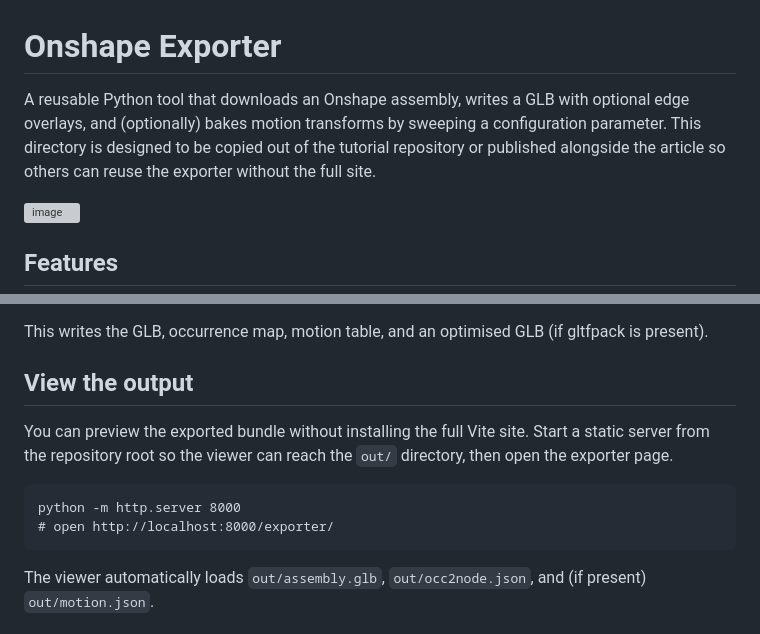
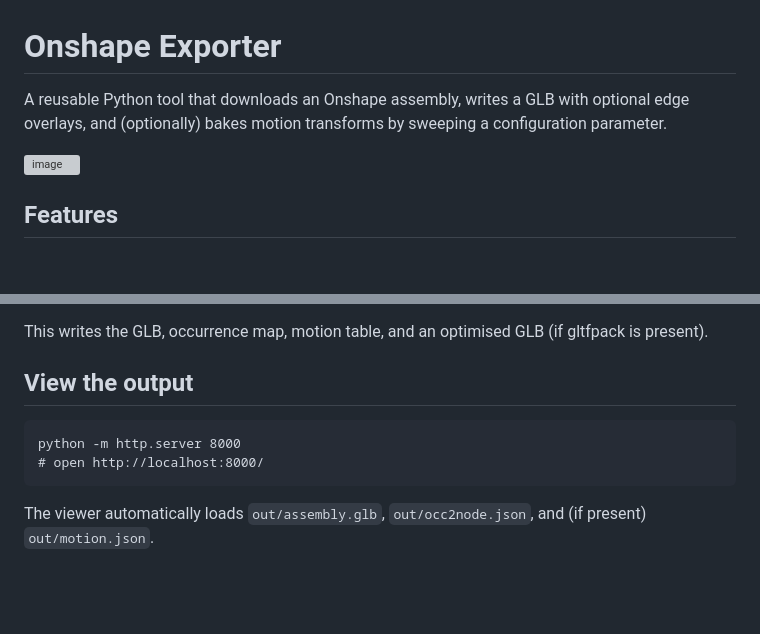
Before and after one commit to glinscott/onshape_exporter, a Markdown page: README.md, 2 parts joined by grey strips. GitHub-like rendering; blank space fills up the shorter version; grey boxes are pictures that could not be loaded.

Commit message:
Simplify README content and viewing instructions
Removed unnecessary details about the directory structure and simplified instructions for viewing the output.

````diff
--- a/README.md
+++ b/README.md
@@ -1,6 +1,6 @@
 # Onshape Exporter
 
-A reusable Python tool that downloads an Onshape assembly, writes a GLB with optional edge overlays, and (optionally) bakes motion transforms by sweeping a configuration parameter. This directory is designed to be copied out of the tutorial repository or published alongside the article so others can reuse the exporter without the full site.
+A reusable Python tool that downloads an Onshape assembly, writes a GLB with optional edge overlays, and (optionally) bakes motion transforms by sweeping a configuration parameter.
 
 <img width="928" height="531" alt="image" src="https://github.com/user-attachments/assets/b0c497ce-c455-4dc8-83f0-e5b6e2776ef8" />
 
@@ -69,11 +69,9 @@ uv run onshape_exporter.py \
 This writes the GLB, occurrence map, motion table, and an optimised GLB (if gltfpack is present).
 
 ## View the output
-You can preview the exported bundle without installing the full Vite site. Start a static server from the repository root so the viewer can reach the `out/` directory, then open the exporter page.
-
 ```
 python -m http.server 8000
-# open http://localhost:8000/exporter/
+# open http://localhost:8000/
 ```
 The viewer automatically loads `out/assembly.glb`, `out/occ2node.json`, and (if present) `out/motion.json`.
 
````
